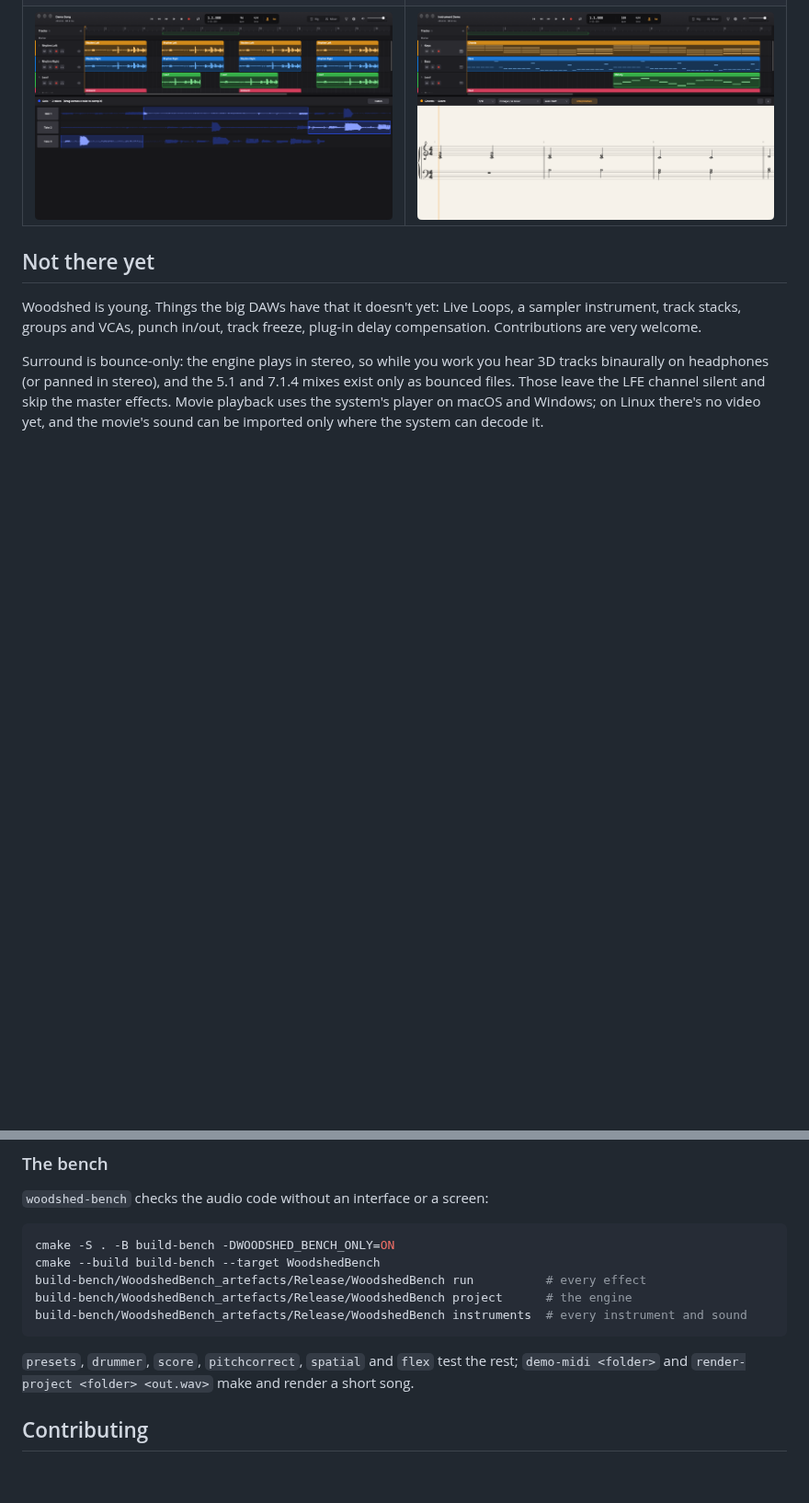
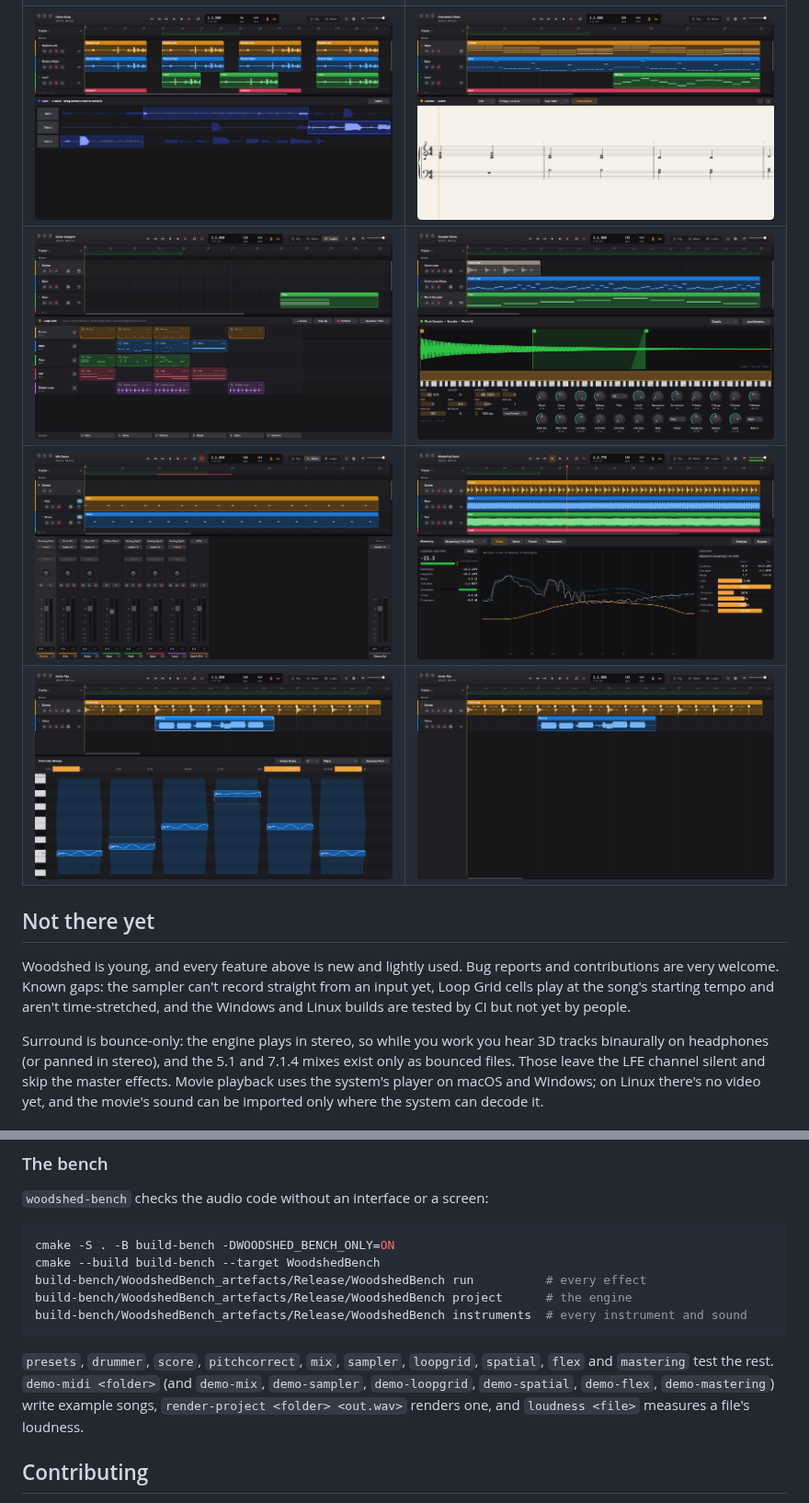
Before and after one commit to William-Ger/woodshed, a Markdown page: README.md, 2 parts joined by grey strips. Shown at 92% size. GitHub-like rendering; pictures changed too: docs/screenshots/loop-grid.png (added), docs/screenshots/mastering.png (added), docs/screenshots/pitch-edit.png (added); blank space fills up the shorter version.

Commit message:
Release 0.4.0: README for the new features, screenshots, render-project plays the Stereo Out's effects, a loudness command
Claude-Session: https://claude.ai/code/session_01HxRJfoW6mtJJnkdaiQN6gD

````diff
--- a/README.md
+++ b/README.md
@@ -66,12 +72,16 @@ feel familiar), but it's its own program, written from scratch.
 | ![Instrument](docs/screenshots/instrument.png) | ![Piano roll](docs/screenshots/piano-roll.png) |
 | ![Mixer](docs/screenshots/mixer.png) | ![Drummer](docs/screenshots/drummer.png) |
 | ![Takes](docs/screenshots/takes.png) | ![Score](docs/screenshots/score.png) |
+| ![Loop Grid](docs/screenshots/loop-grid.png) | ![Sampler](docs/screenshots/sampler.png) |
+| ![Track stacks and VCA](docs/screenshots/stacks-mixer.png) | ![Mastering](docs/screenshots/mastering.png) |
+| ![Pitch Edit](docs/screenshots/pitch-edit.png) | ![Time Stretch](docs/screenshots/time-stretch.png) |
 
 ## Not there yet
 
-Woodshed is young. Things the big DAWs have that it doesn't yet: Live Loops, a sampler
-instrument, track stacks, groups and VCAs, punch in/out, track freeze, plug-in delay
-compensation. Contributions are very welcome.
+Woodshed is young, and every feature above is new and lightly used. Bug reports and
+contributions are very welcome. Known gaps: the sampler can't record straight from an input
+yet, Loop Grid cells play at the song's starting tempo and aren't time-stretched, and the
+Windows and Linux builds are tested by CI but not yet by people.
 
 Surround is bounce-only: the engine plays in stereo, so while you work you hear 3D tracks
 binaurally on headphones (or panned in stereo), and the 5.1 and 7.1.4 mixes exist only as
@@ -116,8 +126,10 @@ build-bench/WoodshedBench_artefacts/Release/WoodshedBench project      # the eng
 build-bench/WoodshedBench_artefacts/Release/WoodshedBench instruments  # every instrument and sound
 ```
 
-`presets`, `drummer`, `score`, `pitchcorrect`, `spatial` and `flex` test the rest; `demo-midi <folder>` and
-`render-project <folder> <out.wav>` make and render a short song.
+`presets`, `drummer`, `score`, `pitchcorrect`, `mix`, `sampler`, `loopgrid`, `spatial`, `flex` and
+`mastering` test the rest. `demo-midi <folder>` (and `demo-mix`, `demo-sampler`, `demo-loopgrid`,
+`demo-spatial`, `demo-flex`, `demo-mastering`) write example songs, `render-project <folder>
+<out.wav>` renders one, and `loudness <file>` measures a file's loudness.
 
 ## Contributing
 
````
Also changed, not shown: other parts of README.md (+11 -5 lines), 4 other files.
